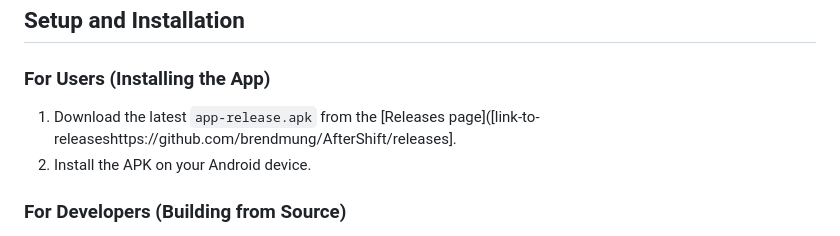
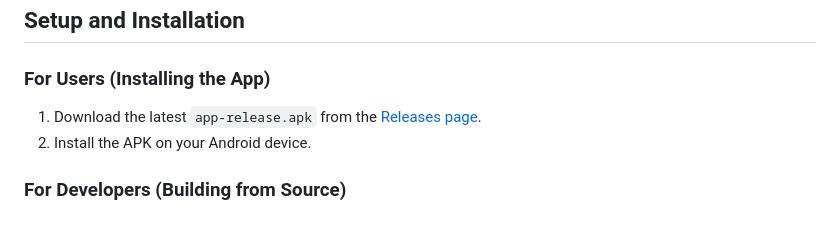
Before and after one commit to brendmung/AfterShift, a Markdown page: README.md, the part around the change. Drawn GitHub-style.

```diff
--- a/README.md
+++ b/README.md
@@ -23,7 +23,7 @@ The application allows users to define custom report structures via JSON templat
 
 ### For Users (Installing the App)
 
-1.  Download the latest `app-release.apk` from the [Releases page]([link-to-releaseshttps://github.com/brendmung/AfterShift/releases].
+1.  Download the latest `app-release.apk` from the [Releases page](https://github.com/brendmung/AfterShift/releases).
 2.  Install the APK on your Android device.
 
 ### For Developers (Building from Source)
```
